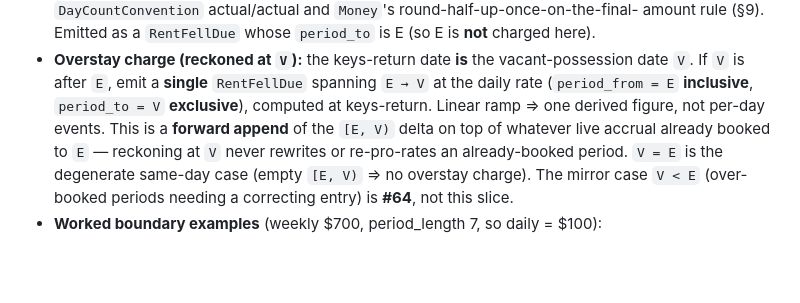
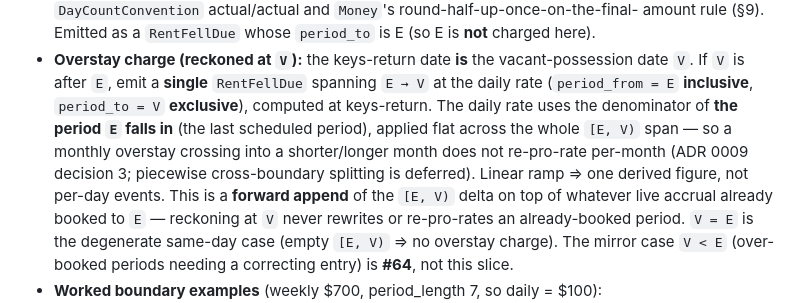
Before and after one commit to snag-run/latchkey, a Markdown page: docs/specs/exit-settlement.md, the part around the change. Rendered like a GitHub page; blank space fills up the shorter version.

```diff
--- a/docs/specs/exit-settlement.md
+++ b/docs/specs/exit-settlement.md
@@ -136,7 +136,10 @@ Complete the lifecycle to `Terminal` and record the exit reckoning, per ADR 0004
 - **Overstay charge (reckoned at `V`):** the keys-return date **is** the vacant-possession
   date `V`. If `V` is after `E`, emit a **single** `RentFellDue` spanning `E → V` at the
   daily rate (`period_from = E` **inclusive**, `period_to = V` **exclusive**), computed at
-  keys-return. Linear ramp ⇒ one derived figure, not per-day events. This is a **forward
+  keys-return. The daily rate uses the denominator of **the period `E` falls in** (the
+  last scheduled period), applied flat across the whole `[E, V)` span — so a monthly
+  overstay crossing into a shorter/longer month does not re-pro-rate per-month (ADR 0009
+  decision 3; piecewise cross-boundary splitting is deferred). Linear ramp ⇒ one derived figure, not per-day events. This is a **forward
   append** of the `[E, V)` delta on top of whatever live accrual already booked to `E` —
   reckoning at `V` never rewrites or re-pro-rates an already-booked period. `V = E` is the
   degenerate same-day case (empty `[E, V)` ⇒ no overstay charge). The mirror case `V < E`
```
Also changed, not shown: docs/adr/0009-payment-cycles-weekly-fortnightly-monthly.md (+25 -2 lines).
